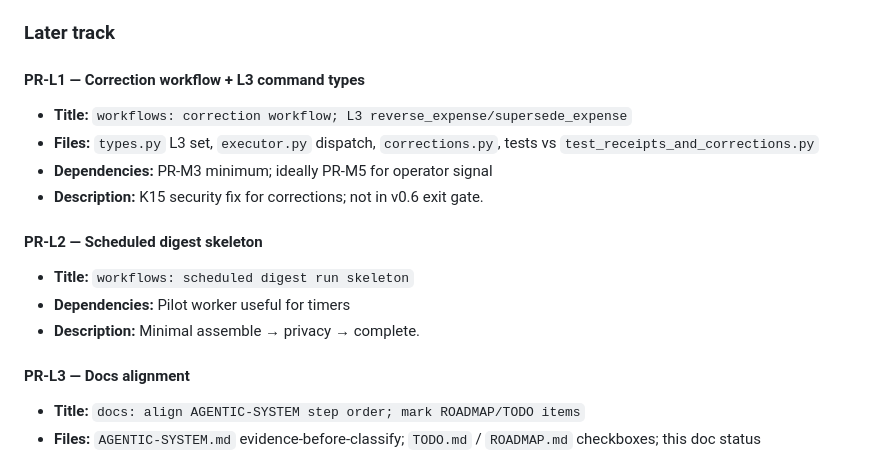
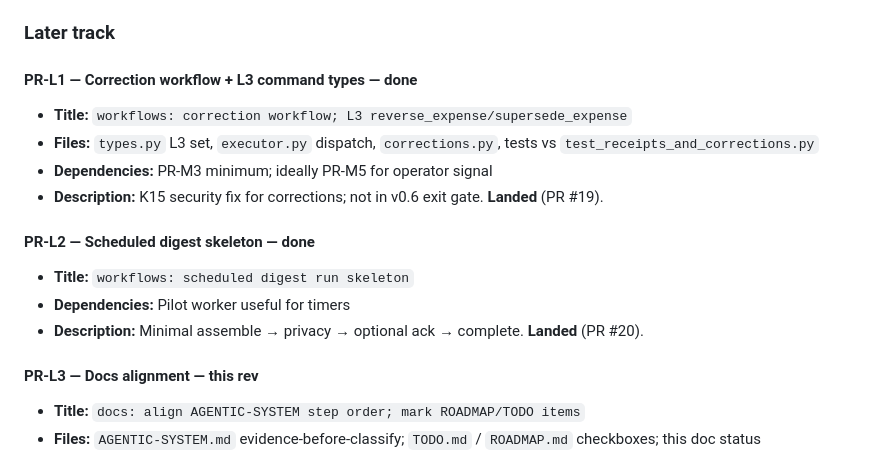
Before and after one commit to Autonomous-Giving-Incorporated/Impact-Relay, a Markdown page: docs/architecture/DURABLE-WORKFLOWS.md, the part around the change. Drawn GitHub-style.

```diff
--- a/docs/architecture/DURABLE-WORKFLOWS.md
+++ b/docs/architecture/DURABLE-WORKFLOWS.md
@@ -1424,20 +1424,20 @@ Split into **MVP (v0.6)**, **Pilot**, and **Later**. Each PR independently revie
 
 ### Later track
 
-#### PR-L1 — Correction workflow + L3 command types
+#### PR-L1 — Correction workflow + L3 command types — **done**
 
 - **Title:** `workflows: correction workflow; L3 reverse_expense/supersede_expense`
 - **Files:** `types.py` L3 set, `executor.py` dispatch, `corrections.py`, tests vs `test_receipts_and_corrections.py`
 - **Dependencies:** PR-M3 minimum; ideally PR-M5 for operator signal
-- **Description:** K15 security fix for corrections; not in v0.6 exit gate.
+- **Description:** K15 security fix for corrections; not in v0.6 exit gate. **Landed** (PR #19).
 
-#### PR-L2 — Scheduled digest skeleton
+#### PR-L2 — Scheduled digest skeleton — **done**
 
 - **Title:** `workflows: scheduled digest run skeleton`
 - **Dependencies:** Pilot worker useful for timers
-- **Description:** Minimal assemble → privacy → complete.
+- **Description:** Minimal assemble → privacy → optional ack → complete. **Landed** (PR #20).
 
-#### PR-L3 — Docs alignment
+#### PR-L3 — Docs alignment — **this rev**
 
 - **Title:** `docs: align AGENTIC-SYSTEM step order; mark ROADMAP/TODO items`
 - **Files:** `AGENTIC-SYSTEM.md` evidence-before-classify; `TODO.md` / `ROADMAP.md` checkboxes; this doc status
```
Also changed, not shown: ROADMAP.md (+6 -3 lines), docs/architecture/AGENTIC-SYSTEM.md (+22 -20 lines).
